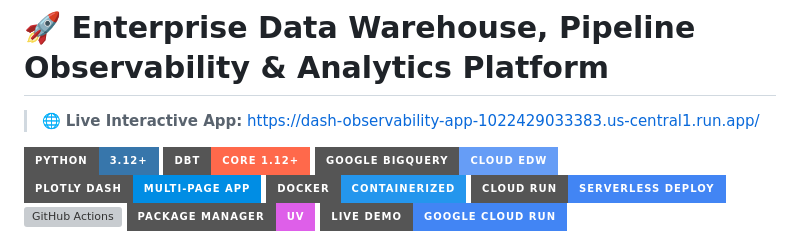
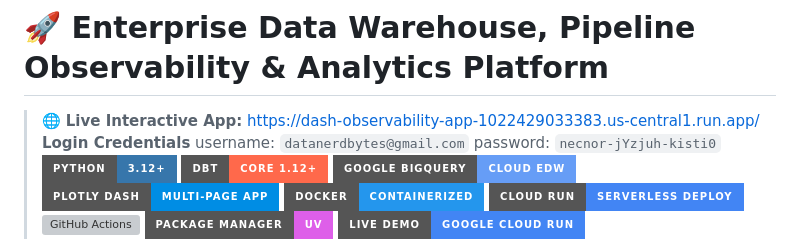
Before and after one commit to Datanerdbytes/dbt-bigquery-warehouse, a Markdown page: README.md, the part around the change. Drawn GitHub-style; badges without logos; grey boxes are pictures that could not be loaded.

Commit message:
Add login credentials section to README
Added login credentials for the application.

````diff
--- a/README.md
+++ b/README.md
@@ -1,7 +1,9 @@
 # 🚀 Enterprise Data Warehouse, Pipeline Observability & Analytics Platform
 
 > 🌐 **Live Interactive App:** [https://dash-observability-app-1022429033383.us-central1.run.app/](https://dash-observability-app-1022429033383.us-central1.run.app/)
-
+**Login Credentials**
+> username: ```datanerdbytes@gmail.com```
+> password: ```necnor-jYzjuh-kisti0```
 [![Python](https://img.shields.io/badge/Python-3.12+-3776AB?style=for-the-badge&logo=python&logoColor=white)](https://www.python.org/)
 [![dbt](https://img.shields.io/badge/dbt-Core%201.12+-FF694B?style=for-the-badge&logo=dbt&logoColor=white)](https://www.getdbt.com/)
 [![Google BigQuery](https://img.shields.io/badge/Google%20BigQuery-Cloud%20EDW-669DF6?style=for-the-badge&logo=googlecloud&logoColor=white)](https://cloud.google.com/bigquery)
````
